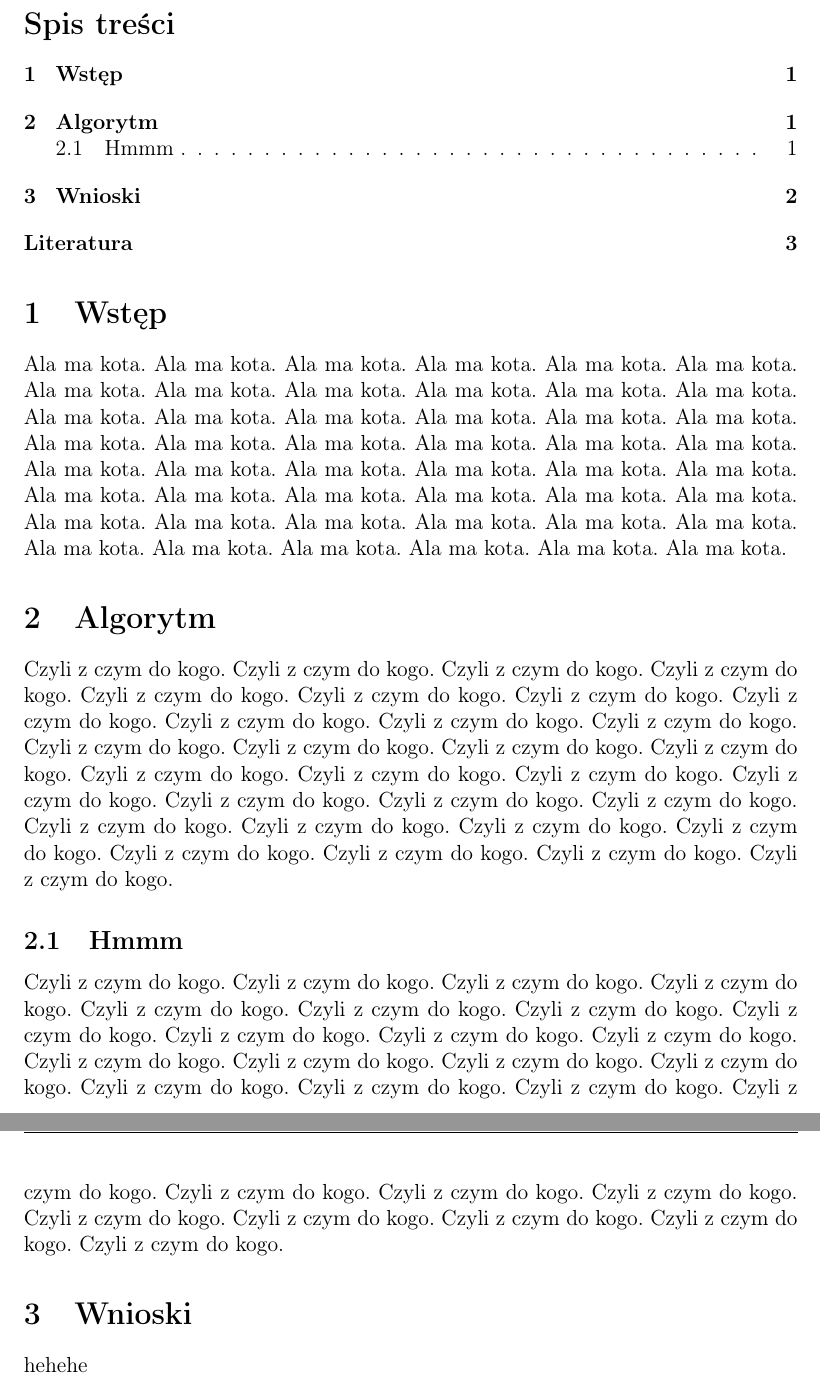
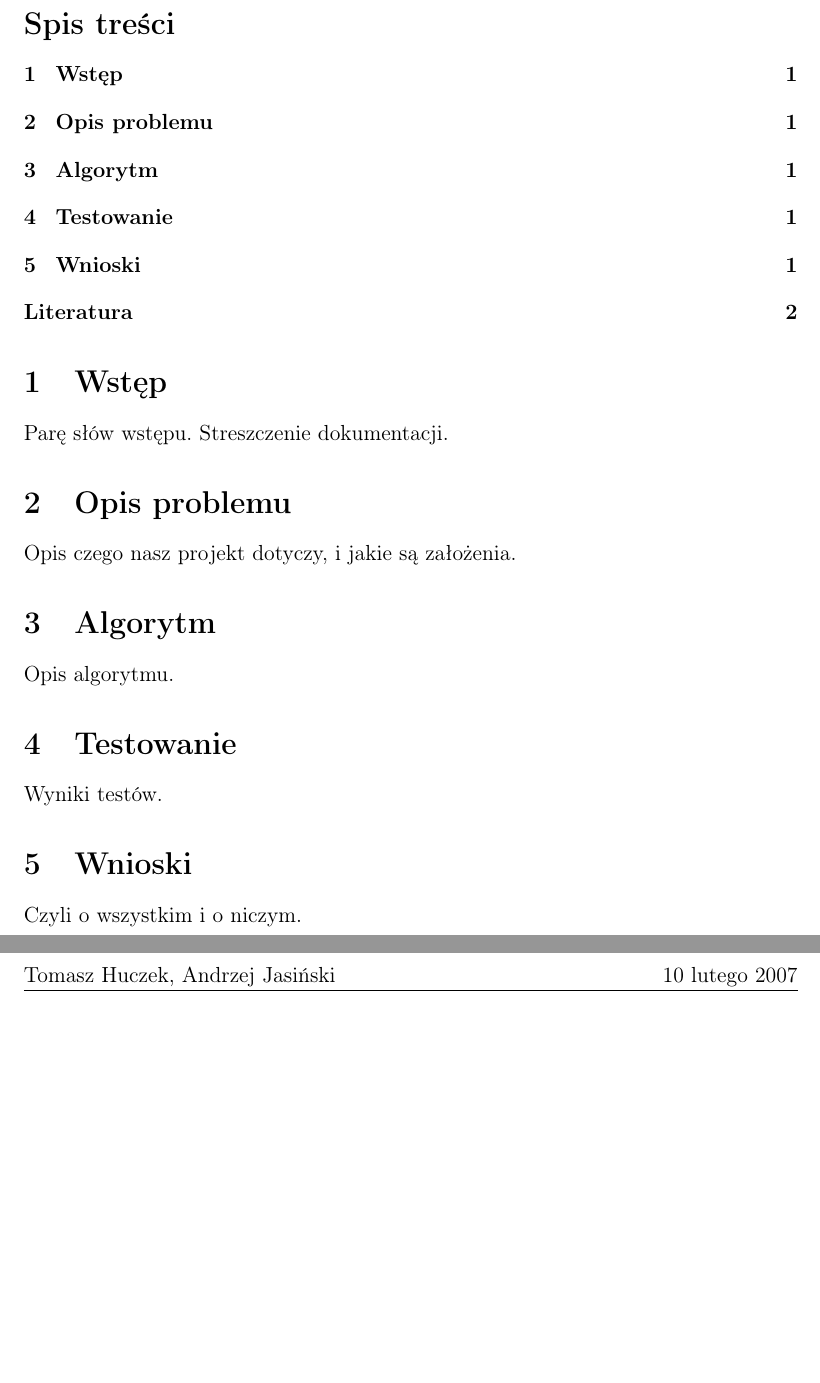
Before and after one commit to hateom/bo-air, a LaTeX document (doc/bo-doc.tex, which reads doc/tex/algorithm.tex, doc/tex/conclusions.tex, doc/tex/intro.tex): two parts of pages 2 and 3 of 4 before the commit and two parts of pages 2 and 3 of 3 after it, joined at a grey line, cut so that both start at the same text, the shorter picture padded with empty space. Compiled offline with pdfLaTeX; the source files are stored in an older character set and shown here as Unicode.

Commit message:
Podział :-)

```diff
--- a/doc/bo-doc.tex
+++ b/doc/bo-doc.tex
@@ -27,46 +27,11 @@
 \rhead{\today}
 \rfoot{\thepage}
 
-\section{Wstęp}
-
-Ala ma kota. Ala ma kota. Ala ma kota. Ala ma kota. Ala ma kota. Ala ma kota.
-Ala ma kota. Ala ma kota. Ala ma kota. Ala ma kota. Ala ma kota. Ala ma kota.
-Ala ma kota. Ala ma kota. Ala ma kota. Ala ma kota. Ala ma kota. Ala ma kota.
-Ala ma kota. Ala ma kota. Ala ma kota. Ala ma kota. Ala ma kota. Ala ma kota.
-Ala ma kota. Ala ma kota. Ala ma kota. Ala ma kota. Ala ma kota. Ala ma kota.
-Ala ma kota. Ala ma kota. Ala ma kota. Ala ma kota. Ala ma kota. Ala ma kota.
-Ala ma kota. Ala ma kota. Ala ma kota. Ala ma kota. Ala ma kota. Ala ma kota.
-Ala ma kota. Ala ma kota. Ala ma kota. Ala ma kota. Ala ma kota. Ala ma kota.
-
-
-\section{Algorytm}
-
-Czyli z czym do kogo. Czyli z czym do kogo. Czyli z czym do kogo.
-Czyli z czym do kogo. Czyli z czym do kogo. Czyli z czym do kogo.
-Czyli z czym do kogo. Czyli z czym do kogo. Czyli z czym do kogo.
-Czyli z czym do kogo. Czyli z czym do kogo. Czyli z czym do kogo.
-Czyli z czym do kogo. Czyli z czym do kogo. Czyli z czym do kogo.
-Czyli z czym do kogo. Czyli z czym do kogo. Czyli z czym do kogo.
-Czyli z czym do kogo. Czyli z czym do kogo. Czyli z czym do kogo.
-Czyli z czym do kogo. Czyli z czym do kogo. Czyli z czym do kogo.
-Czyli z czym do kogo. Czyli z czym do kogo. Czyli z czym do kogo.
-Czyli z czym do kogo. Czyli z czym do kogo. Czyli z czym do kogo.
-
-\subsection{Hmmm}
-
-Czyli z czym do kogo. Czyli z czym do kogo. Czyli z czym do kogo.
-Czyli z czym do kogo. Czyli z czym do kogo. Czyli z czym do kogo.
-Czyli z czym do kogo. Czyli z czym do kogo. Czyli z czym do kogo.
-Czyli z czym do kogo. Czyli z czym do kogo. Czyli z czym do kogo.
-Czyli z czym do kogo. Czyli z czym do kogo. Czyli z czym do kogo.
-Czyli z czym do kogo. Czyli z czym do kogo. Czyli z czym do kogo.
-Czyli z czym do kogo. Czyli z czym do kogo. Czyli z czym do kogo.
-Czyli z czym do kogo. Czyli z czym do kogo. Czyli z czym do kogo.
-Czyli z czym do kogo. Czyli z czym do kogo. Czyli z czym do kogo.
-
-\section{Wnioski}
-
-hehehe
+\input{./tex/intro.tex}
+\input{./tex/main.tex}
+\input{./tex/algorithm.tex}
+\input{./tex/testing.tex}
+\input{./tex/conclusions.tex}
 
 \clearpage
 \addcontentsline{toc}{section}{Literatura}
--- /dev/null
+++ b/doc/tex/algorithm.tex
@@ -0,0 +1,3 @@
+\section{Algorytm}
+
+Opis algorytmu.
--- /dev/null
+++ b/doc/tex/conclusions.tex
@@ -0,0 +1,3 @@
+\section{Wnioski}
+
+Czyli o wszystkim i o niczym.
--- /dev/null
+++ b/doc/tex/intro.tex
@@ -0,0 +1,3 @@
+\section{Wstęp}
+
+Parę słów wstępu. Streszczenie dokumentacji.
--- /dev/null
+++ b/doc/tex/main.tex
@@ -0,0 +1,3 @@
+\section{Opis problemu}
+
+Opis czego nasz projekt dotyczy, i jakie są założenia.
--- /dev/null
+++ b/doc/tex/testing.tex
@@ -0,0 +1,3 @@
+\section{Testowanie}
+
+Wyniki testów.
```
Also changed, not shown: doc/tex/title.tex (renamed from doc/title.tex, +1 -1 lines), doc/bo-doc.pdf, doc/img/logo.eps (renamed from doc/logo.eps), doc/bo-doc.tex (7 more changed lines).
